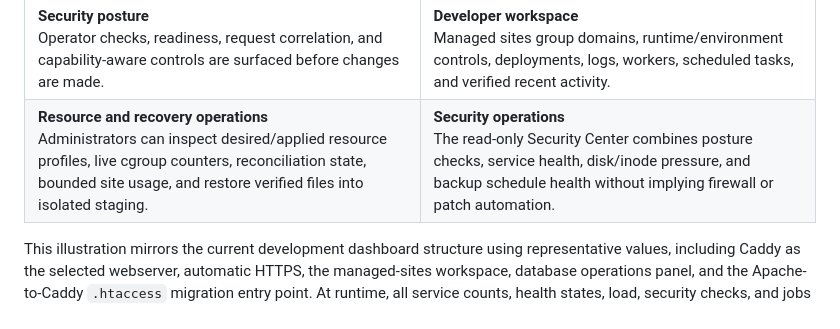
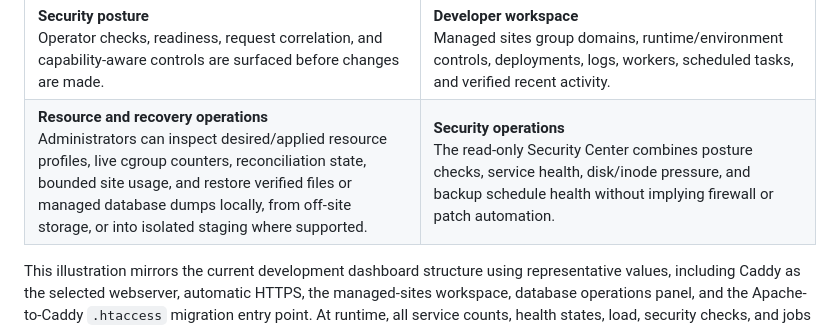
Before and after one commit to itchyitchy123/StePanel, a Markdown page: docs/SCREENSHOTS.md, the part around the change. GitHub-like rendering.

```diff
--- a/docs/SCREENSHOTS.md
+++ b/docs/SCREENSHOTS.md
@@ -51,7 +51,7 @@ no-index staging route. Values are synthetic and do not represent a live host.
 <td><strong>Developer workspace</strong><br>Managed sites group domains, runtime/environment controls, deployments, logs, workers, scheduled tasks, and verified recent activity.</td>
 </tr>
 <tr>
-<td><strong>Resource and recovery operations</strong><br>Administrators can inspect desired/applied resource profiles, live cgroup counters, reconciliation state, bounded site usage, and restore verified files into isolated staging.</td>
+<td><strong>Resource and recovery operations</strong><br>Administrators can inspect desired/applied resource profiles, live cgroup counters, reconciliation state, bounded site usage, and restore verified files or managed database dumps locally, from off-site storage, or into isolated staging where supported.</td>
 <td><strong>Security operations</strong><br>The read-only Security Center combines posture checks, service health, disk/inode pressure, and backup schedule health without implying firewall or patch automation.</td>
 </tr>
 </table>
```
Also changed, not shown: README.md (+4 -0 lines).
